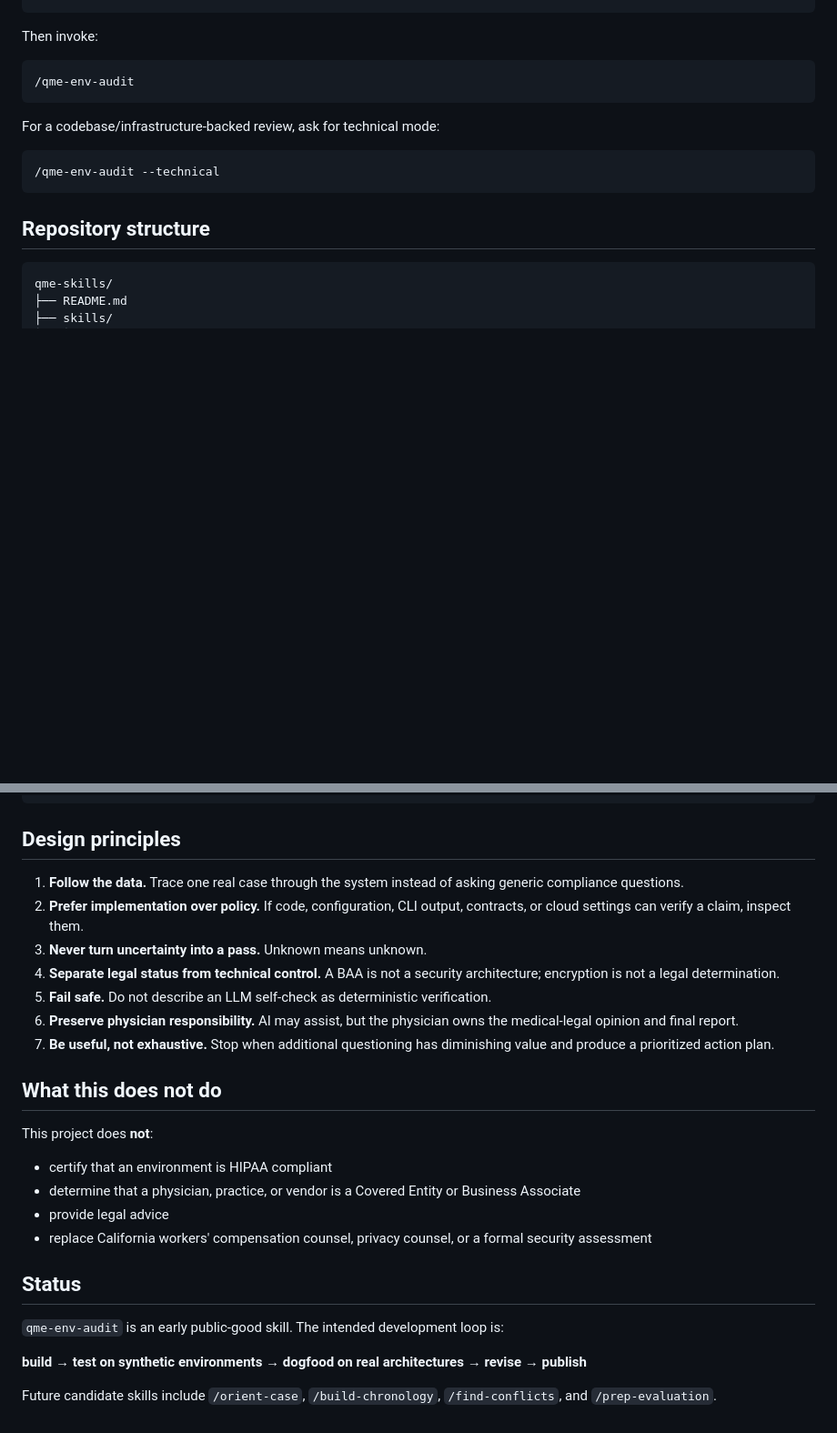
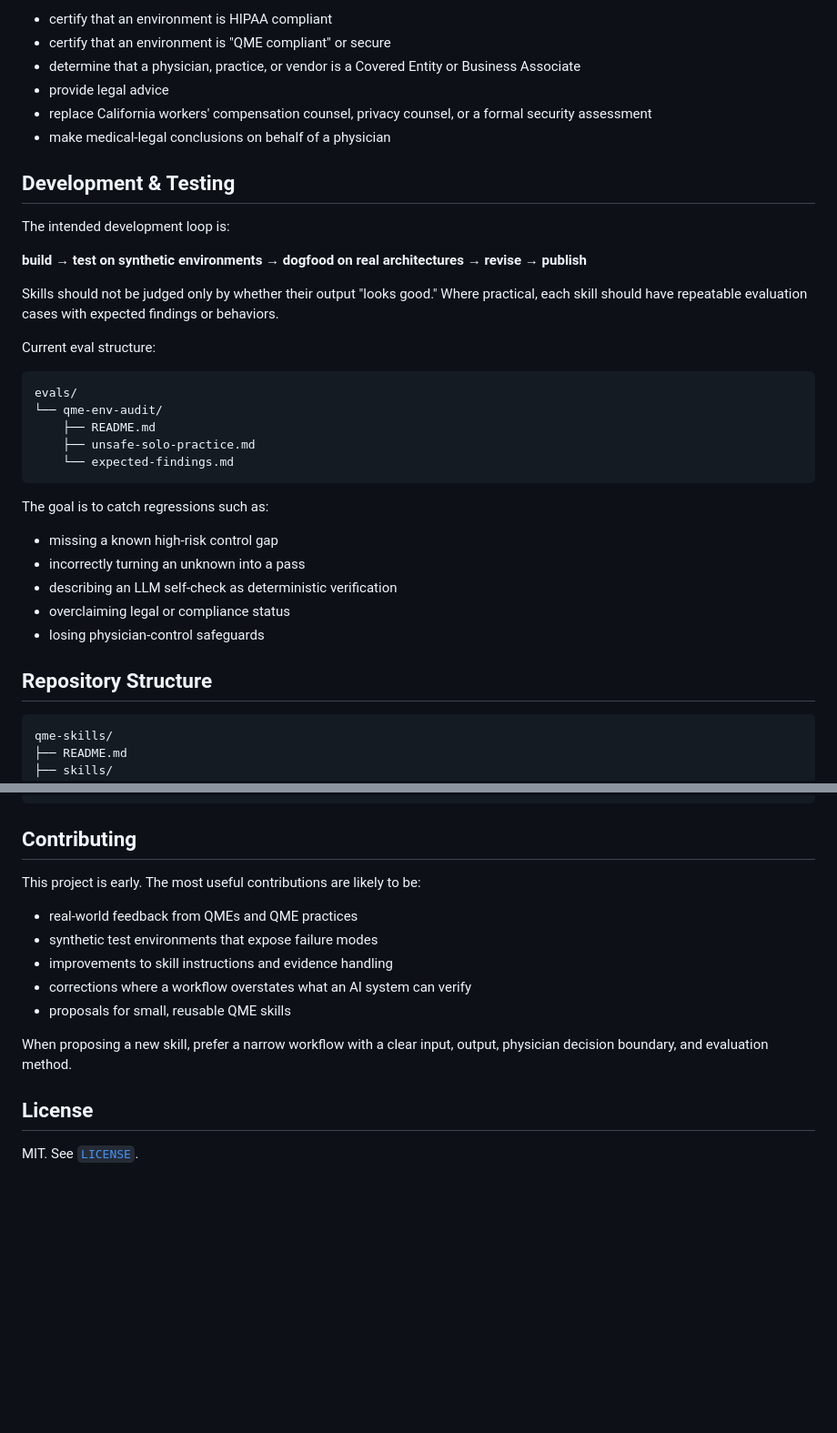
Before and after one commit to jkgoldst/qme-skills, a Markdown page: README.md, 2 parts joined by grey strips. Shown at 91% size. Drawn GitHub-style; blank space fills up the shorter version.

````diff
--- a/README.md
+++ b/README.md
@@ -35,18 +142,37 @@ npx skills add jkgoldst/qme-skills --skill=qme-env-audit
+- certify that an environment is HIPAA compliant
+- certify that an environment is "QME compliant" or secure
+- determine that a physician, practice, or vendor is a Covered Entity or Business Associate
+- provide legal advice
+- replace California workers' compensation counsel, privacy counsel, or a formal security assessment
+- make medical-legal conclusions on behalf of a physician
+
+## Development & Testing
+
+The intended development loop is:
+
+**build → test on synthetic environments → dogfood on real architectures → revise → publish**
+
+Skills should not be judged only by whether their output "looks good." Where practical, each skill should have repeatable evaluation cases with expected findings or behaviors.
+
+Current eval structure:
+
+```text
+evals/
+└── qme-env-audit/
+    ├── README.md
+    ├── unsafe-solo-practice.md
+    └── expected-findings.md
 ```
 
-Then invoke:
+The goal is to catch regressions such as:
 
-```text
-/qme-env-audit
-```
+- missing a known high-risk control gap
+- incorrectly turning an unknown into a pass
+- describing an LLM self-check as deterministic verification
+- overclaiming legal or compliance status
+- losing physician-control safeguards
 
-For a codebase/infrastructure-backed review, ask for technical mode:
-
-```text
-/qme-env-audit --technical
-```
-
-## Repository structure
+## Repository Structure
 
 ```text
 qme-skills/
@@ -67,29 +193,18 @@ qme-skills/
         └── expected-findings.md
 ```
 
-## Design principles
+## Contributing
 
-1. **Follow the data.** Trace one real case through the system instead of asking generic compliance questions.
-2. **Prefer implementation over policy.** If code, configuration, CLI output, contracts, or cloud settings can verify a claim, inspect them.
-3. **Never turn uncertainty into a pass.** Unknown means unknown.
-4. **Separate legal status from technical control.** A BAA is not a security architecture; encryption is not a legal determination.
-5. **Fail safe.** Do not describe an LLM self-check as deterministic verification.
-6. **Preserve physician responsibility.** AI may assist, but the physician owns the medical-legal opinion and final report.
-7. **Be useful, not exhaustive.** Stop when additional questioning has diminishing value and produce a prioritized action plan.
+This project is early. The most useful contributions are likely to be:
 
-## What this does not do
+- real-world feedback from QMEs and QME practices
+- synthetic test environments that expose failure modes
+- improvements to skill instructions and evidence handling
+- corrections where a workflow overstates what an AI system can verify
+- proposals for small, reusable QME skills
 
-This project does **not**:
+When proposing a new skill, prefer a narrow workflow with a clear input, output, physician decision boundary, and evaluation method.
 
-- certify that an environment is HIPAA compliant
-- determine that a physician, practice, or vendor is a Covered Entity or Business Associate
-- provide legal advice
-- replace California workers' compensation counsel, privacy counsel, or a formal security assessment
+## License
 
-## Status
-
-`qme-env-audit` is an early public-good skill. The intended development loop is:
-
-**build → test on synthetic environments → dogfood on real architectures → revise → publish**
-
-Future candidate skills include `/orient-case`, `/build-chronology`, `/find-conflicts`, and `/prep-evaluation`.
+MIT. See [`LICENSE`](./LICENSE).
````
Also changed, not shown: other parts of README.md (+119 -12 lines).
